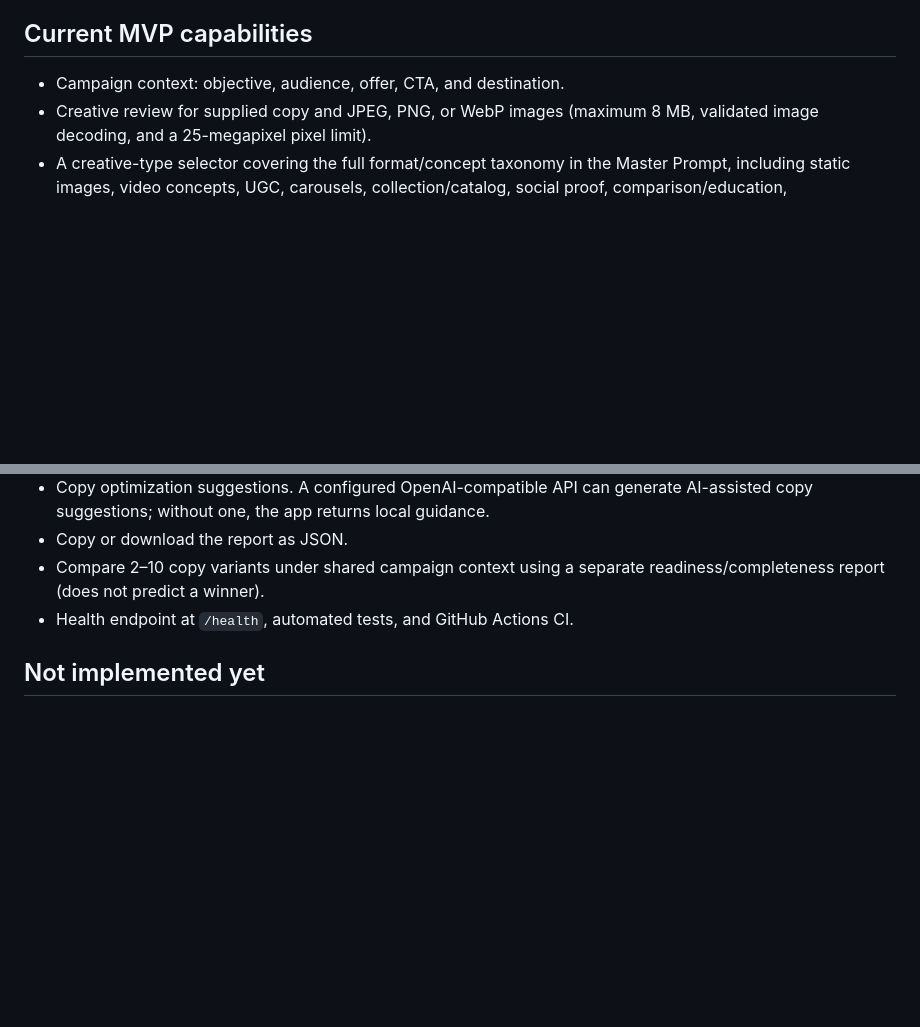
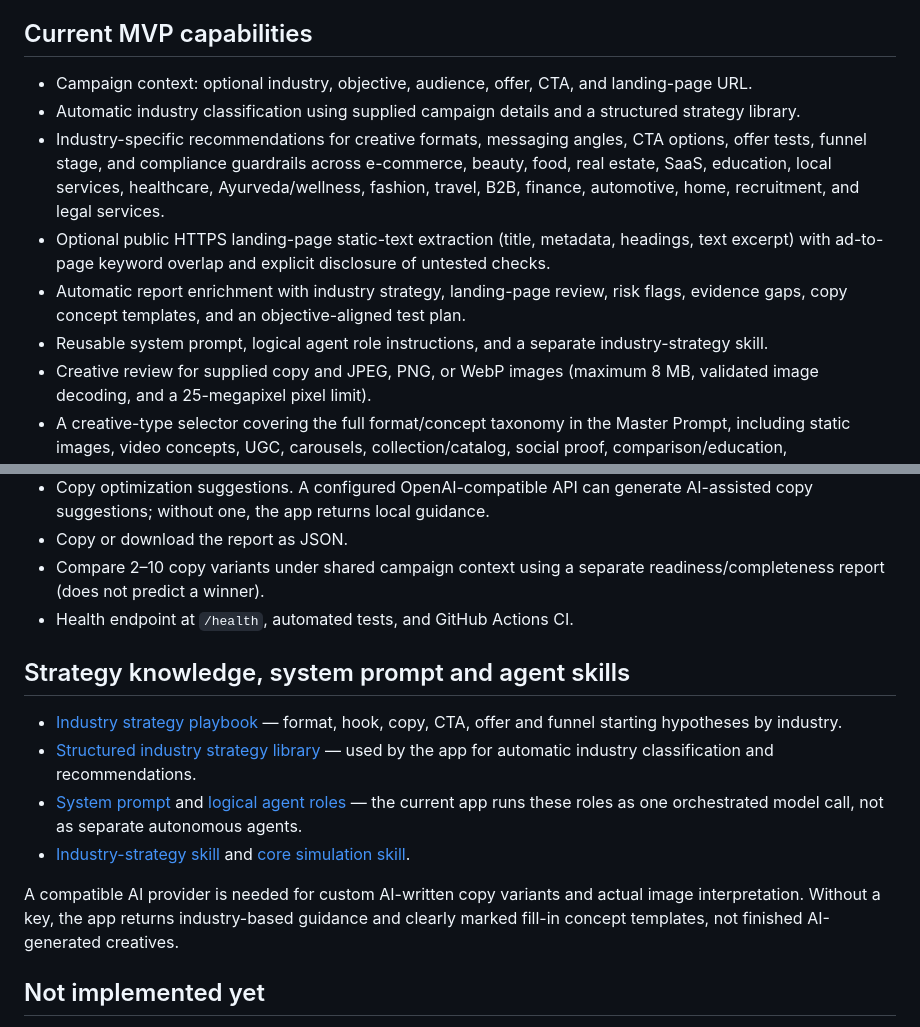
Before and after one commit to deveshkandpal-byte/Virtual-Audience-Simulation-for-Meta-Ads-Performance-Marketing-Creatives, a Markdown page: README.md, 2 parts joined by grey strips. Drawn GitHub-style; blank space fills up the shorter version.

Commit message:
docs: document industry strategy automation, system prompts and skills

```diff
--- a/README.md
+++ b/README.md
@@ -8,7 +8,12 @@ A beginner-friendly MVP for reviewing Meta (Facebook/Instagram) ad copy and imag
 
 ## Current MVP capabilities
 
-- Campaign context: objective, audience, offer, CTA, and destination.
+- Campaign context: optional industry, objective, audience, offer, CTA, and landing-page URL.
+- Automatic industry classification using supplied campaign details and a structured strategy library.
+- Industry-specific recommendations for creative formats, messaging angles, CTA options, offer tests, funnel stage, and compliance guardrails across e-commerce, beauty, food, real estate, SaaS, education, local services, healthcare, Ayurveda/wellness, fashion, travel, B2B, finance, automotive, home, recruitment, and legal services.
+- Optional public HTTPS landing-page static-text extraction (title, metadata, headings, text excerpt) with ad-to-page keyword overlap and explicit disclosure of untested checks.
+- Automatic report enrichment with industry strategy, landing-page review, risk flags, evidence gaps, copy concept templates, and an objective-aligned test plan.
+- Reusable system prompt, logical agent role instructions, and a separate industry-strategy skill.
 - Creative review for supplied copy and JPEG, PNG, or WebP images (maximum 8 MB, validated image decoding, and a 25-megapixel pixel limit).
 - A creative-type selector covering the full format/concept taxonomy in the Master Prompt, including static images, video concepts, UGC, carousels, collection/catalog, social proof, comparison/education, promotion/conversion, storytelling, and industry-specific styles.
 - Format-specific checklists for image, video-script, carousel, catalog, testimonial/social-proof, educational/comparison, promotional, storytelling, and industry-style concepts. Checklists clearly disclose missing media or evidence.
@@ -18,6 +23,15 @@ A beginner-friendly MVP for reviewing Meta (Facebook/Instagram) ad copy and imag
 - Copy or download the report as JSON.
 - Compare 2–10 copy variants under shared campaign context using a separate readiness/completeness report (does not predict a winner).
 - Health endpoint at `/health`, automated tests, and GitHub Actions CI.
+
+## Strategy knowledge, system prompt and agent skills
+
+- [Industry strategy playbook](docs/INDUSTRY_STRATEGY_PLAYBOOK.md) — format, hook, copy, CTA, offer and funnel starting hypotheses by industry.
+- [Structured industry strategy library](app/industry_strategies.json) — used by the app for automatic industry classification and recommendations.
+- [System prompt](prompts/SYSTEM_PROMPT.md) and [logical agent roles](prompts/AGENT_ROLES.md) — the current app runs these roles as one orchestrated model call, not as separate autonomous agents.
+- [Industry-strategy skill](skills/industry-strategy/SKILL.md) and [core simulation skill](skills/virtual-audience-simulation/SKILL.md).
+
+A compatible AI provider is needed for custom AI-written copy variants and actual image interpretation. Without a key, the app returns industry-based guidance and clearly marked fill-in concept templates, not finished AI-generated creatives.
 
 ## Not implemented yet
 
```
